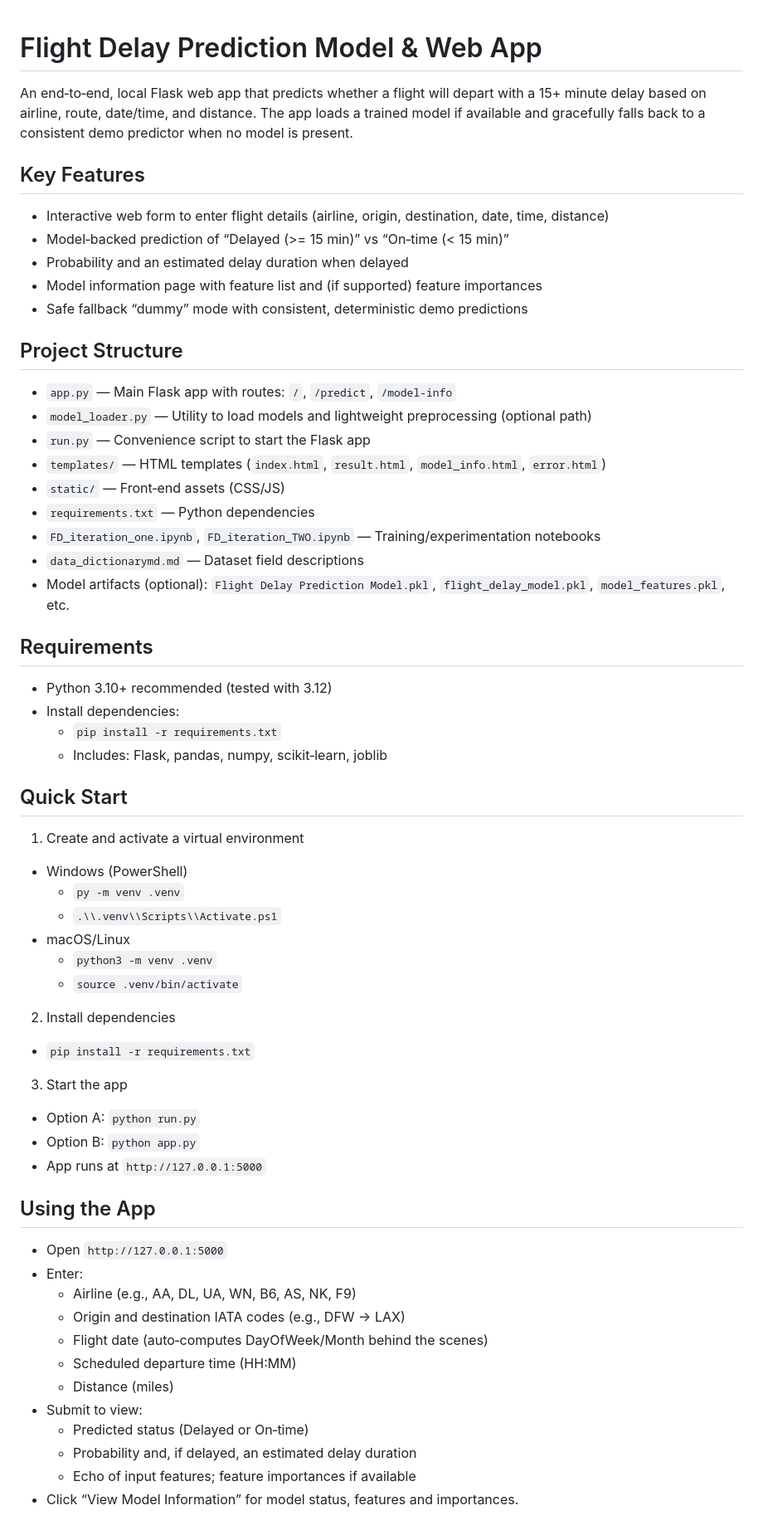
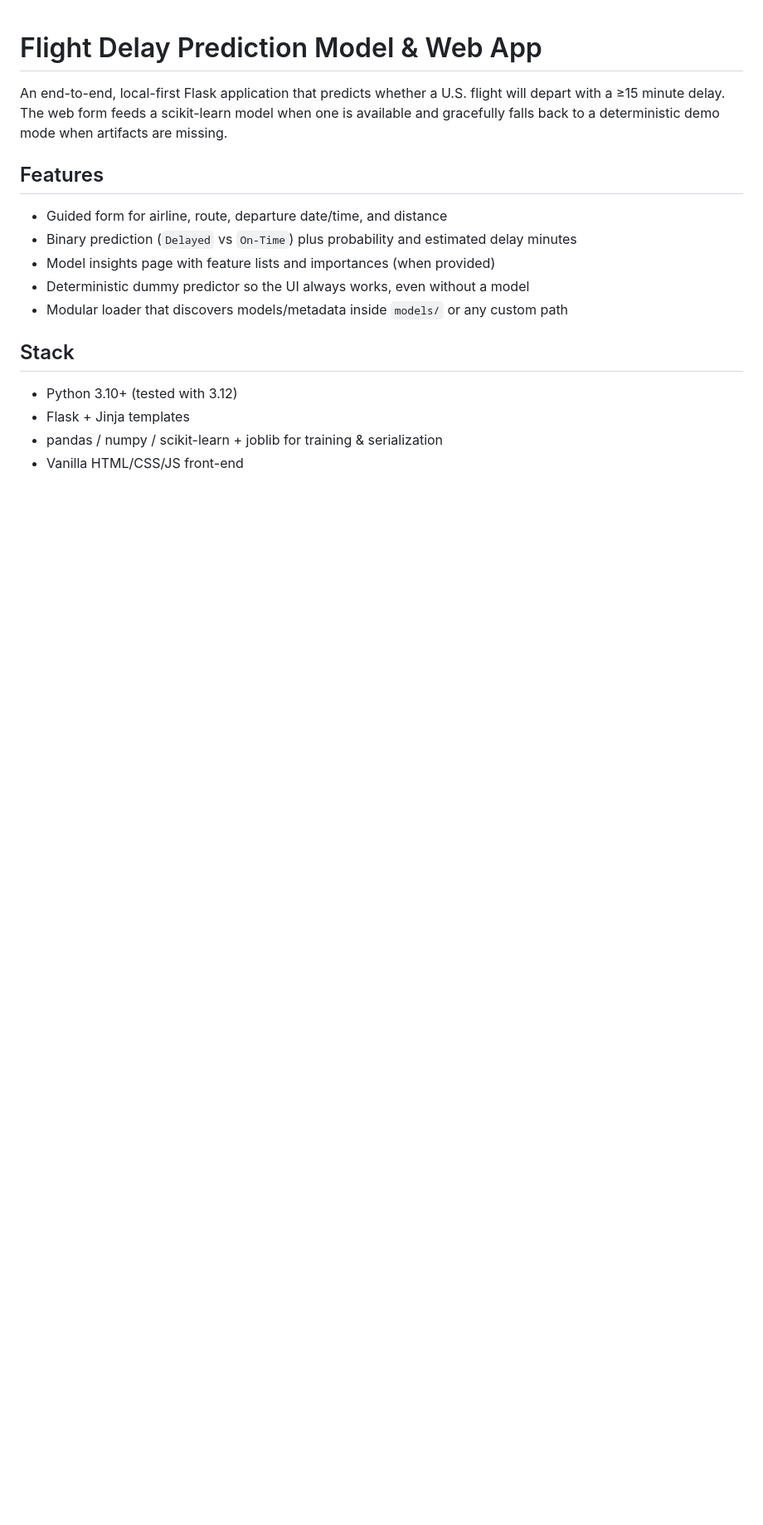
Before and after one commit to Premium1221/Flight-Delay-Prediction-Model, a Markdown page: README.md, the part around one of its changes. Shown at 83% size. Rendered like a GitHub page; blank space fills up the shorter version.

```diff
--- a/README.md
+++ b/README.md
@@ -1,59 +1,20 @@
 # Flight Delay Prediction Model & Web App
 
-An end‑to‑end, local Flask web app that predicts whether a flight will depart with a 15+ minute delay based on airline, route, date/time, and distance. The app loads a trained model if available and gracefully falls back to a consistent demo predictor when no model is present.
+An end-to-end, local-first Flask application that predicts whether a U.S. flight
+will depart with a ≥15 minute delay. The web form feeds a scikit-learn model
+when one is available and gracefully falls back to a deterministic demo mode
+when artifacts are missing.
 
-## Key Features
-- Interactive web form to enter flight details (airline, origin, destination, date, time, distance)
-- Model‑backed prediction of “Delayed (>= 15 min)” vs “On‑time (< 15 min)”
-- Probability and an estimated delay duration when delayed
-- Model information page with feature list and (if supported) feature importances
-- Safe fallback “dummy” mode with consistent, deterministic demo predictions
+## Features
+- Guided form for airline, route, departure date/time, and distance
+- Binary prediction (`Delayed` vs `On-Time`) plus probability and estimated delay minutes
+- Model insights page with feature lists and importances (when provided)
+- Deterministic dummy predictor so the UI always works, even without a model
+- Modular loader that discovers models/metadata inside `models/` or any custom path
 
-## Project Structure
-- `app.py` — Main Flask app with routes: `/`, `/predict`, `/model-info`
-- `model_loader.py` — Utility to load models and lightweight preprocessing (optional path)
-- `run.py` — Convenience script to start the Flask app
-- `templates/` — HTML templates (`index.html`, `result.html`, `model_info.html`, `error.html`)
-- `static/` — Front‑end assets (CSS/JS)
-- `requirements.txt` — Python dependencies
-- `FD_iteration_one.ipynb`, `FD_iteration_TWO.ipynb` — Training/experimentation notebooks
-- `data_dictionarymd.md` — Dataset field descriptions
-- Model artifacts (optional): `Flight Delay Prediction Model.pkl`, `flight_delay_model.pkl`, `model_features.pkl`, etc.
+## Stack
+- Python 3.10+ (tested with 3.12)
+- Flask + Jinja templates
+- pandas / numpy / scikit-learn + joblib for training & serialization
+- Vanilla HTML/CSS/JS front-end
 
-## Requirements
-- Python 3.10+ recommended (tested with 3.12)
-- Install dependencies:
-  - `pip install -r requirements.txt`
-  - Includes: Flask, pandas, numpy, scikit‑learn, joblib
-
-## Quick Start
-1) Create and activate a virtual environment
-- Windows (PowerShell)
-  - `py -m venv .venv`
-  - `.\\.venv\\Scripts\\Activate.ps1`
-- macOS/Linux
-  - `python3 -m venv .venv`
-  - `source .venv/bin/activate`
-
-2) Install dependencies
-- `pip install -r requirements.txt`
-
-3) Start the app
-- Option A: `python run.py`
-- Option B: `python app.py`
-- App runs at `http://127.0.0.1:5000`
-
-## Using the App
-- Open `http://127.0.0.1:5000`
-- Enter:
-  - Airline (e.g., AA, DL, UA, WN, B6, AS, NK, F9)
-  - Origin and destination IATA codes (e.g., DFW → LAX)
-  - Flight date (auto‑computes DayOfWeek/Month behind the scenes)
-  - Scheduled departure time (HH:MM)
-  - Distance (miles)
-- Submit to view:
-  - Predicted status (Delayed or On‑time)
-  - Probability and, if delayed, an estimated delay duration
-  - Echo of input features; feature importances if available
-- Click “View Model Information” for model status, features and importances.
-
```
Also changed, not shown: other parts of README.md (+133 -57 lines).
